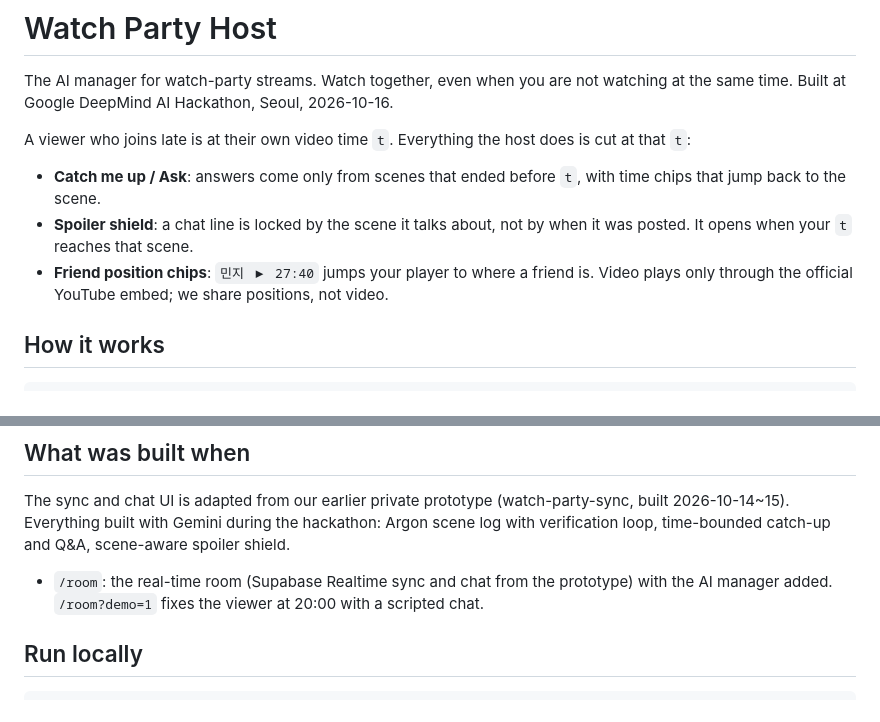
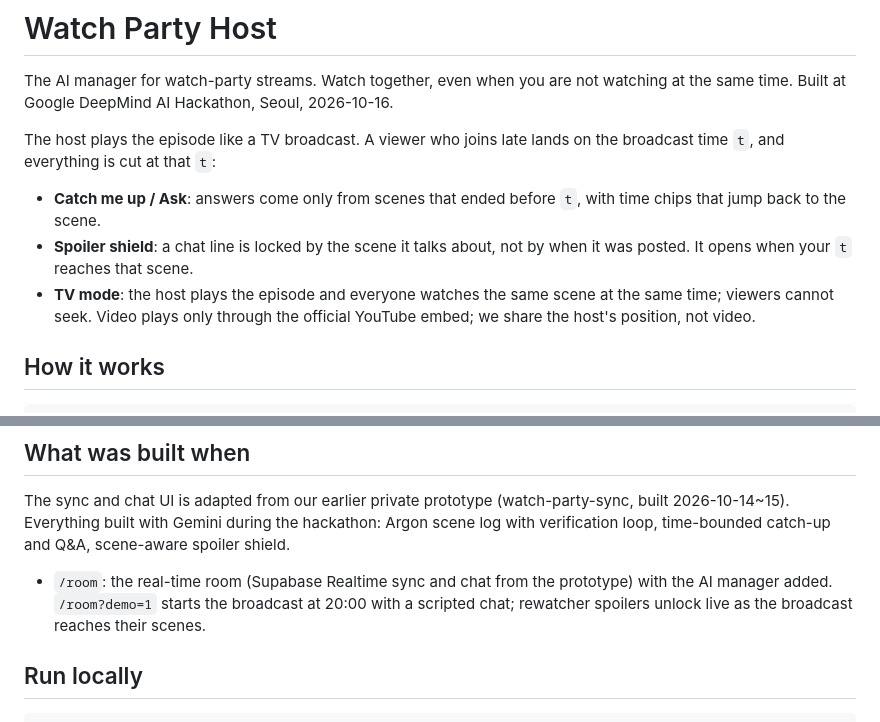
Before and after one commit to ggplab/watch-party-host, a Markdown page: README.md, 2 parts joined by grey strips. Drawn GitHub-style.

Commit message:
docs: README for TV mode
Co-Authored-By: Claude Opus 5.5 <noreply@anthropic.com>

```diff
--- a/README.md
+++ b/README.md
@@ -3,11 +3,11 @@
 The AI manager for watch-party streams. Watch together, even when you are not watching at the same time.
 Built at Google DeepMind AI Hackathon, Seoul, 2026-10-16.
 
-A viewer who joins late is at their own video time `t`. Everything the host does is cut at that `t`:
+The host plays the episode like a TV broadcast. A viewer who joins late lands on the broadcast time `t`, and everything is cut at that `t`:
 
 - **Catch me up / Ask**: answers come only from scenes that ended before `t`, with time chips that jump back to the scene.
 - **Spoiler shield**: a chat line is locked by the scene it talks about, not by when it was posted. It opens when your `t` reaches that scene.
-- **Friend position chips**: `민지 ▶ 27:40` jumps your player to where a friend is. Video plays only through the official YouTube embed; we share positions, not video.
+- **TV mode**: the host plays the episode and everyone watches the same scene at the same time; viewers cannot seek. Video plays only through the official YouTube embed; we share the host's position, not video.
 
 ## How it works
 
@@ -53,7 +53,7 @@ If an answer takes longer than 15 s, the server replays a cached answer only whe
 
 The sync and chat UI is adapted from our earlier private prototype (watch-party-sync, built 2026-10-14~15). Everything built with Gemini during the hackathon: Argon scene log with verification loop, time-bounded catch-up and Q&A, scene-aware spoiler shield.
 
-- `/room`: the real-time room (Supabase Realtime sync and chat from the prototype) with the AI manager added. `/room?demo=1` fixes the viewer at 20:00 with a scripted chat.
+- `/room`: the real-time room (Supabase Realtime sync and chat from the prototype) with the AI manager added. `/room?demo=1` starts the broadcast at 20:00 with a scripted chat; rewatcher spoilers unlock live as the broadcast reaches their scenes.
 
 ## Run locally
 
```
